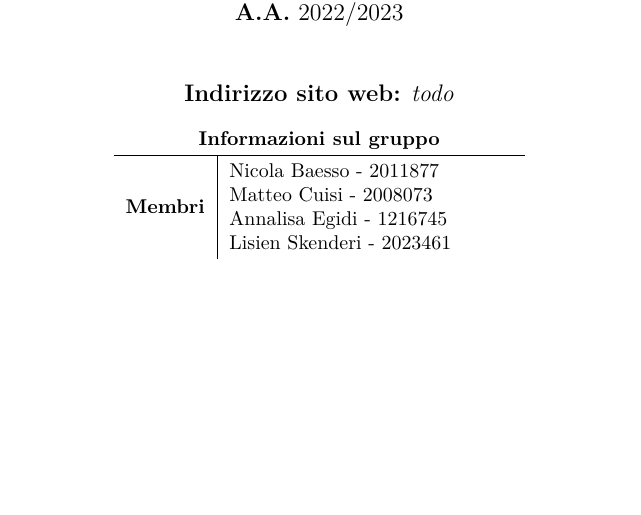
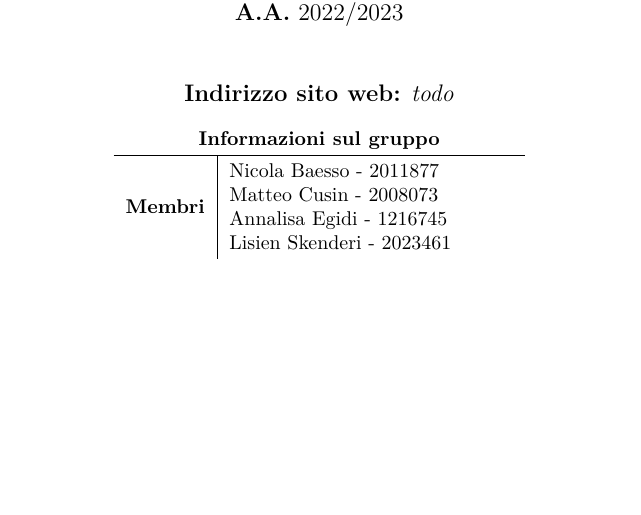
Before and after one commit to Tre-uomini-e-una-TecWeb/Nirvana-Website, a LaTeX document (Relazione/relazione.tex): part of page 1 of 3, cut so that both start at the same text. Compiled offline with pdfLaTeX.

```diff
--- a/Relazione/relazione.tex
+++ b/Relazione/relazione.tex
@@ -40,7 +40,7 @@
 			\centering
 			\begin{tabular}{r|L{5cm}}
 			\multicolumn{2}{c}{\textbf{Informazioni sul gruppo} } \\ \hline
-			\textbf{Membri} &  Nicola Baesso - 2011877 \newline Matteo Cuisi - 2008073 \newline Annalisa Egidi - 1216745 \newline Lisien Skenderi - 2023461\\
+			\textbf{Membri} &  Nicola Baesso - 2011877 \newline Matteo Cusin - 2008073 \newline Annalisa Egidi - 1216745 \newline Lisien Skenderi - 2023461\\
 			\end{tabular}
 			\egroup
 
```
